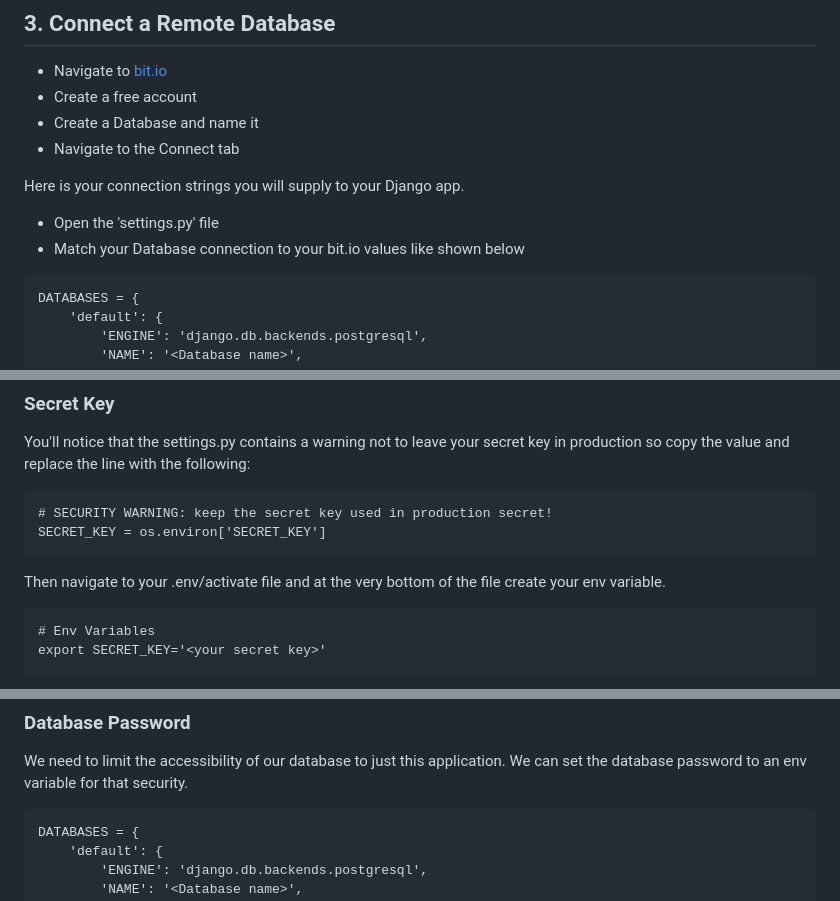
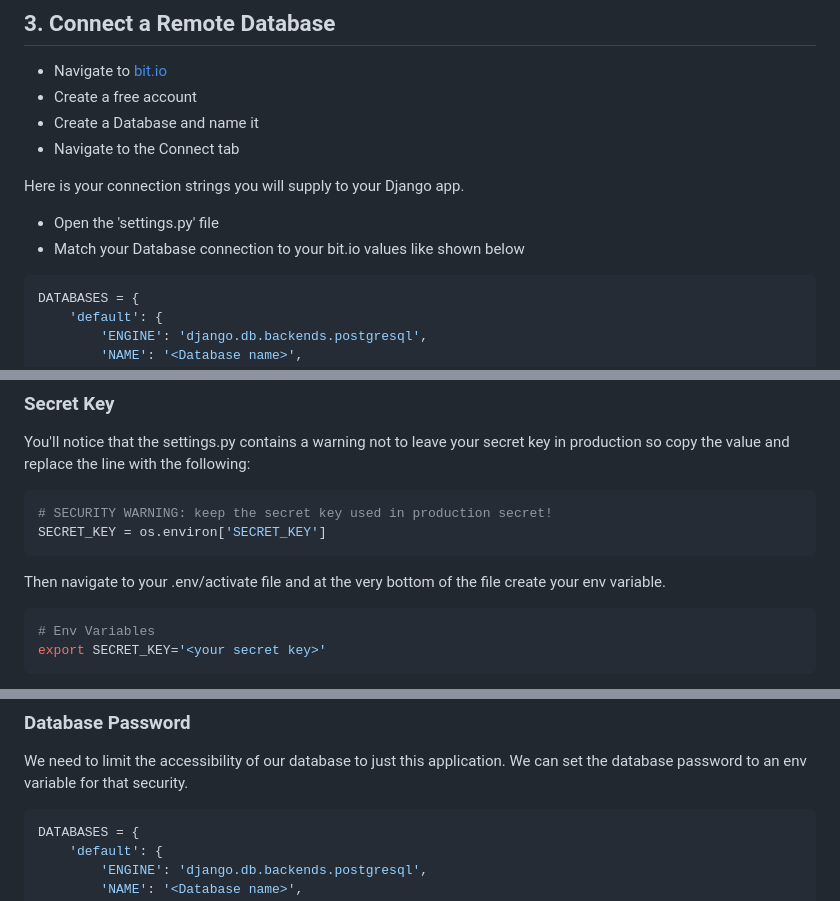
Before and after one commit to GonczarM/CatCollector, a Markdown page: README.md, 3 parts joined by grey strips. Rendered like a GitHub page.

````diff
--- a/README.md
+++ b/README.md
@@ -107,7 +107,7 @@ Here is your connection strings you will supply to your Django app.
 - Open the 'settings.py' file
 - Match your Database connection to your bit.io values like shown below
 
-```
+```py
 DATABASES = {
     'default': {
         'ENGINE': 'django.db.backends.postgresql',
@@ -130,13 +130,13 @@ We need to set environment variables (secrets) on Heroku in the same way we need
 
 You'll notice that the settings.py contains a warning not to leave your secret key in production so copy the value and replace the line with the following:
 
-```
+```py
 # SECURITY WARNING: keep the secret key used in production secret!
 SECRET_KEY = os.environ['SECRET_KEY']
 ```
 Then navigate to your .env/activate file and at the very bottom of the file create your env variable.
 
-```
+```py
 # Env Variables
 export SECRET_KEY='<your secret key>'
 ```
@@ -169,7 +169,7 @@ export MODE='dev'
 
 We need to limit the accessibility of our database to just this application. We can set the database password to an env variable for that security.
 
-```
+```py
 DATABASES = {
     'default': {
         'ENGINE': 'django.db.backends.postgresql',
````
